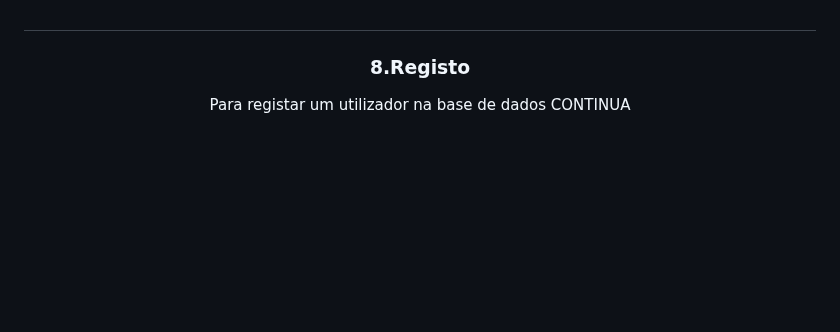
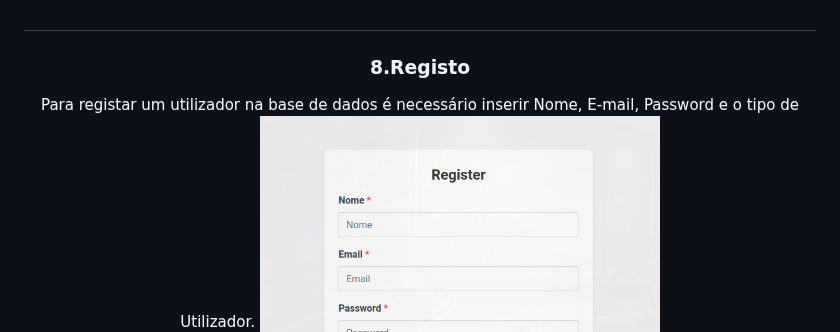
Before and after one commit to ARTurleite6/EW_PL, a Markdown page: README.md, the part around the change. Drawn GitHub-style; blank space fills up the shorter version.

```diff
--- a/README.md
+++ b/README.md
@@ -129,7 +129,7 @@ Caso a autenticação seja válida é criado um token que contém id do user, em
 
 <h1></h1>
 <h3>8.Registo</h3>
-    Para registar um utilizador na base de dados CONTINUA
+    Para registar um utilizador na base de dados é necessário inserir Nome, E-mail, Password e o tipo de Utilizador.
     <img title="Registo" alt="Alt text" src="https://github.com/ARTurleite6/EW_PL/blob/main/pics/registo.png" width="400" >
 <h1></h1>
 
```
